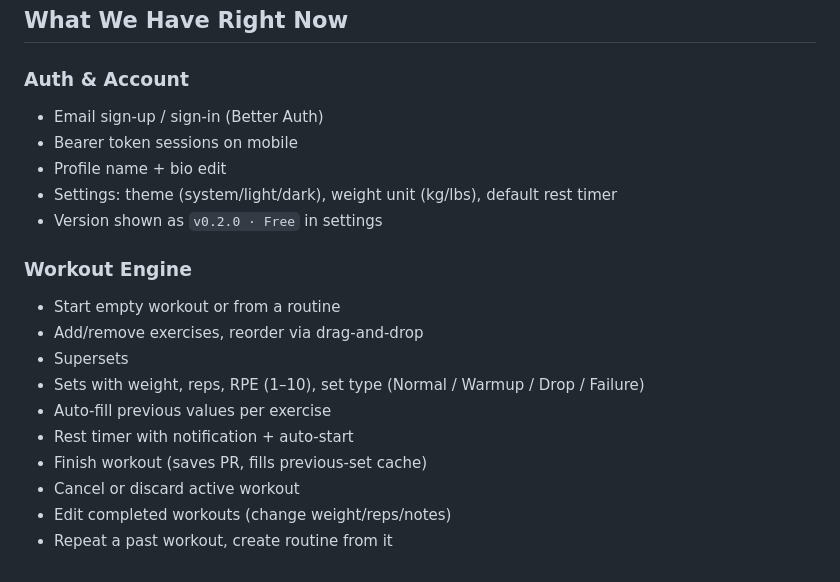
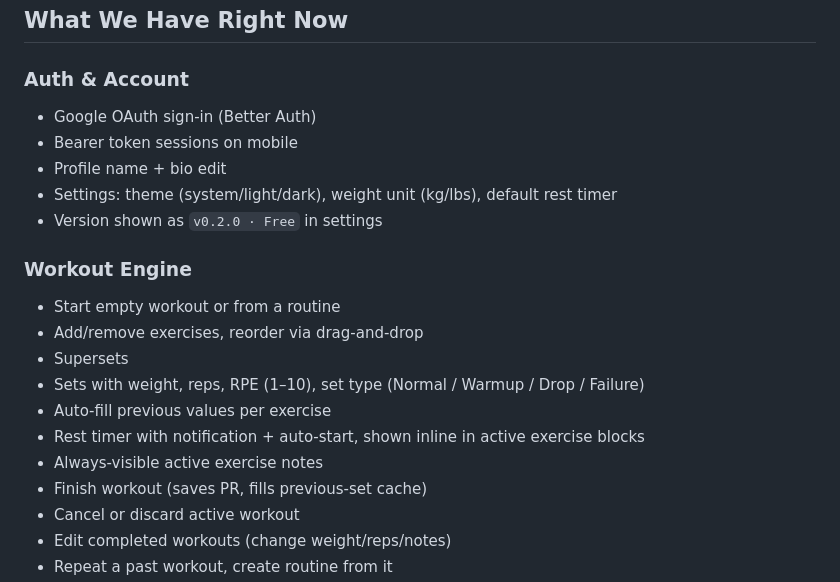
Before and after one commit to mukulkatewa/kak_fit, a Markdown page: docs/FEATURES.md, the part around one of its changes. Rendered like a GitHub page.

```diff
--- a/docs/FEATURES.md
+++ b/docs/FEATURES.md
@@ -8,7 +8,7 @@
 ## What We Have Right Now
 
 ### Auth & Account
-- Email sign-up / sign-in (Better Auth)
+- Google OAuth sign-in (Better Auth)
 - Bearer token sessions on mobile
 - Profile name + bio edit
 - Settings: theme (system/light/dark), weight unit (kg/lbs), default rest timer
@@ -20,7 +20,8 @@
 - Supersets
 - Sets with weight, reps, RPE (1–10), set type (Normal / Warmup / Drop / Failure)
 - Auto-fill previous values per exercise
-- Rest timer with notification + auto-start
+- Rest timer with notification + auto-start, shown inline in active exercise blocks
+- Always-visible active exercise notes
 - Finish workout (saves PR, fills previous-set cache)
 - Cancel or discard active workout
 - Edit completed workouts (change weight/reps/notes)
```
Also changed, not shown: other parts of docs/FEATURES.md (+1 -1 lines), docs/DESIGN_SYSTEM.md (+4 -3 lines), docs/PROJECT_ROADMAP.md (+5 -5 lines).
